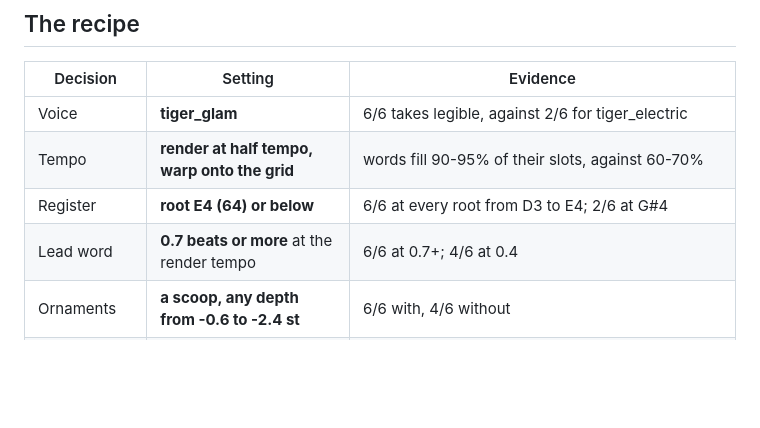
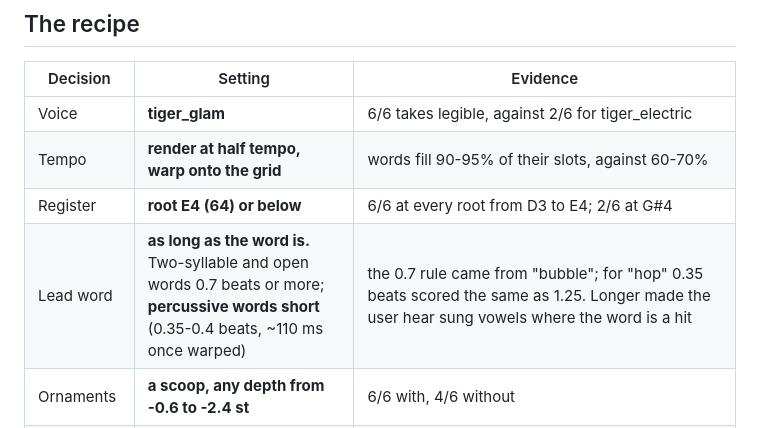
Before and after one commit to sens8tion/thelmic, a Markdown page: tracks/2026-09-18_vocal_recipe.md, the part around the change. Drawn GitHub-style; blank space fills up the shorter version.

Commit message:
fix: the recipe's lead-length rule was wrong for percussive words
Co-Authored-By: Claude Opus 5 <noreply@anthropic.com>

```diff
--- a/tracks/2026-09-18_vocal_recipe.md
+++ b/tracks/2026-09-18_vocal_recipe.md
@@ -13,7 +13,7 @@ single take proves nothing. Tools: `local-sung-vocals/bench/sweep_hook.py`, `dia
 | Voice | **tiger_glam** | 6/6 takes legible, against 2/6 for tiger_electric |
 | Tempo | **render at half tempo, warp onto the grid** | words fill 90-95% of their slots, against 60-70% |
 | Register | **root E4 (64) or below** | 6/6 at every root from D3 to E4; 2/6 at G#4 |
-| Lead word | **0.7 beats or more** at the render tempo | 6/6 at 0.7+; 4/6 at 0.4 |
+| Lead word | **as long as the word is.** Two-syllable and open words 0.7 beats or more; **percussive words short** (0.35-0.4 beats, ~110 ms once warped) | the 0.7 rule came from "bubble"; for "hop" 0.35 beats scored the same as 1.25. Longer made the user hear sung vowels where the word is a hit |
 | Ornaments | **a scoop, any depth from -0.6 to -2.4 st** | 6/6 with, 4/6 without |
 | Emphasis | **velocity 0.9 on the stressed word** | 6/6 and brighter; gender costs legibility at every setting |
 | Consonant caps | **leave them alone** | default 6/6; looser 4/6, tighter 5/6 |
```
